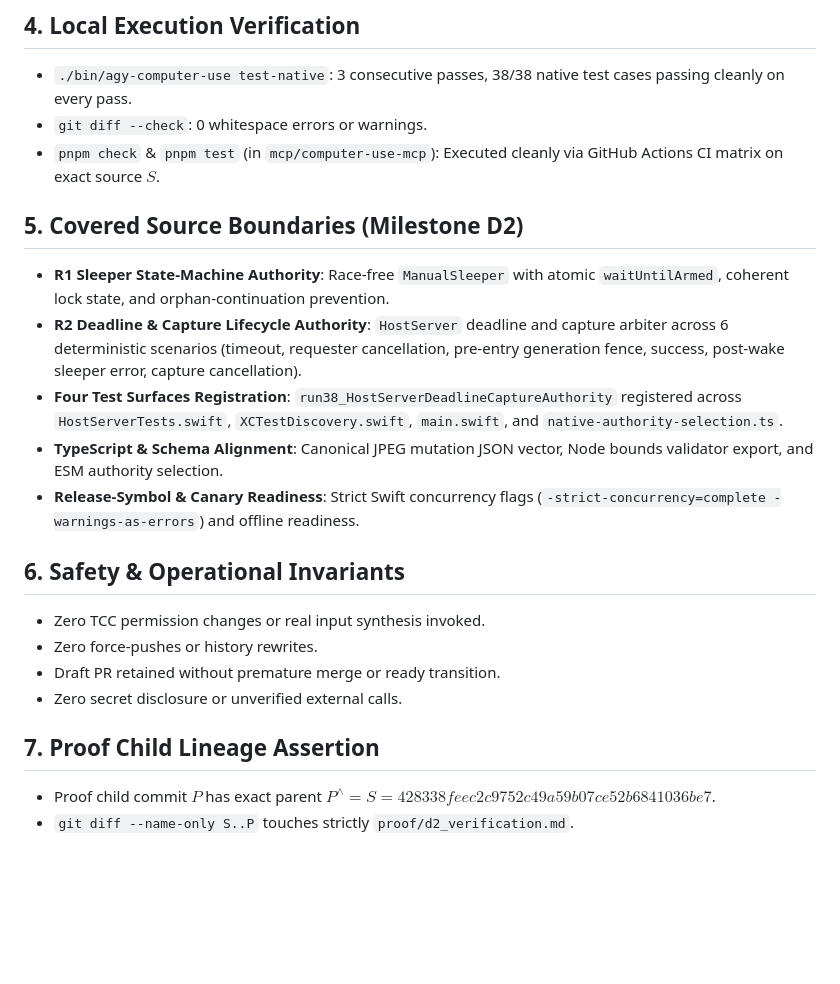
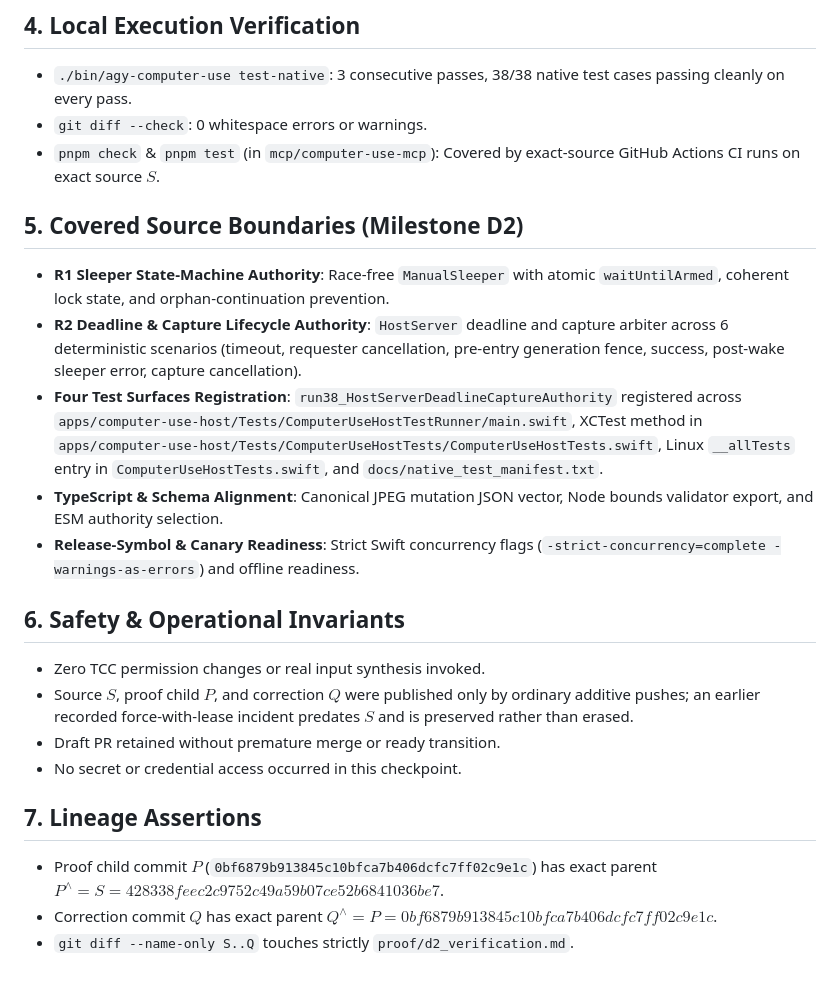
Before and after one commit to saariuslystoned/agy-computer-use, a Markdown page: proof/d2_verification.md, the part around the change. GitHub-like rendering; blank space fills up the shorter version.

Commit message:
proof(d2): correct factual proof wordings and lineage for source 428338f

```diff
--- a/proof/d2_verification.md
+++ b/proof/d2_verification.md
@@ -28,21 +28,22 @@
 ## 4. Local Execution Verification
 - `./bin/agy-computer-use test-native`: 3 consecutive passes, 38/38 native test cases passing cleanly on every pass.
 - `git diff --check`: 0 whitespace errors or warnings.
-- `pnpm check` & `pnpm test` (in `mcp/computer-use-mcp`): Executed cleanly via GitHub Actions CI matrix on exact source $S$.
+- `pnpm check` & `pnpm test` (in `mcp/computer-use-mcp`): Covered by exact-source GitHub Actions CI runs on exact source $S$.
 
 ## 5. Covered Source Boundaries (Milestone D2)
 - **R1 Sleeper State-Machine Authority**: Race-free `ManualSleeper` with atomic `waitUntilArmed`, coherent lock state, and orphan-continuation prevention.
 - **R2 Deadline & Capture Lifecycle Authority**: `HostServer` deadline and capture arbiter across 6 deterministic scenarios (timeout, requester cancellation, pre-entry generation fence, success, post-wake sleeper error, capture cancellation).
-- **Four Test Surfaces Registration**: `run38_HostServerDeadlineCaptureAuthority` registered across `HostServerTests.swift`, `XCTestDiscovery.swift`, `main.swift`, and `native-authority-selection.ts`.
+- **Four Test Surfaces Registration**: `run38_HostServerDeadlineCaptureAuthority` registered across `apps/computer-use-host/Tests/ComputerUseHostTestRunner/main.swift`, XCTest method in `apps/computer-use-host/Tests/ComputerUseHostTests/ComputerUseHostTests.swift`, Linux `__allTests` entry in `ComputerUseHostTests.swift`, and `docs/native_test_manifest.txt`.
 - **TypeScript & Schema Alignment**: Canonical JPEG mutation JSON vector, Node bounds validator export, and ESM authority selection.
 - **Release-Symbol & Canary Readiness**: Strict Swift concurrency flags (`-strict-concurrency=complete -warnings-as-errors`) and offline readiness.
 
 ## 6. Safety & Operational Invariants
 - Zero TCC permission changes or real input synthesis invoked.
-- Zero force-pushes or history rewrites.
+- Source $S$, proof child $P$, and correction $Q$ were published only by ordinary additive pushes; an earlier recorded force-with-lease incident predates $S$ and is preserved rather than erased.
 - Draft PR retained without premature merge or ready transition.
-- Zero secret disclosure or unverified external calls.
+- No secret or credential access occurred in this checkpoint.
 
-## 7. Proof Child Lineage Assertion
-- Proof child commit $P$ has exact parent $P^\wedge = S = 428338feec2c9752c49a59b07ce52b6841036be7$.
-- `git diff --name-only S..P` touches strictly `proof/d2_verification.md`.
+## 7. Lineage Assertions
+- Proof child commit $P$ (`0bf6879b913845c10bfca7b406dcfc7ff02c9e1c`) has exact parent $P^\wedge = S = 428338feec2c9752c49a59b07ce52b6841036be7$.
+- Correction commit $Q$ has exact parent $Q^\wedge = P = 0bf6879b913845c10bfca7b406dcfc7ff02c9e1c$.
+- `git diff --name-only S..Q` touches strictly `proof/d2_verification.md`.
```
